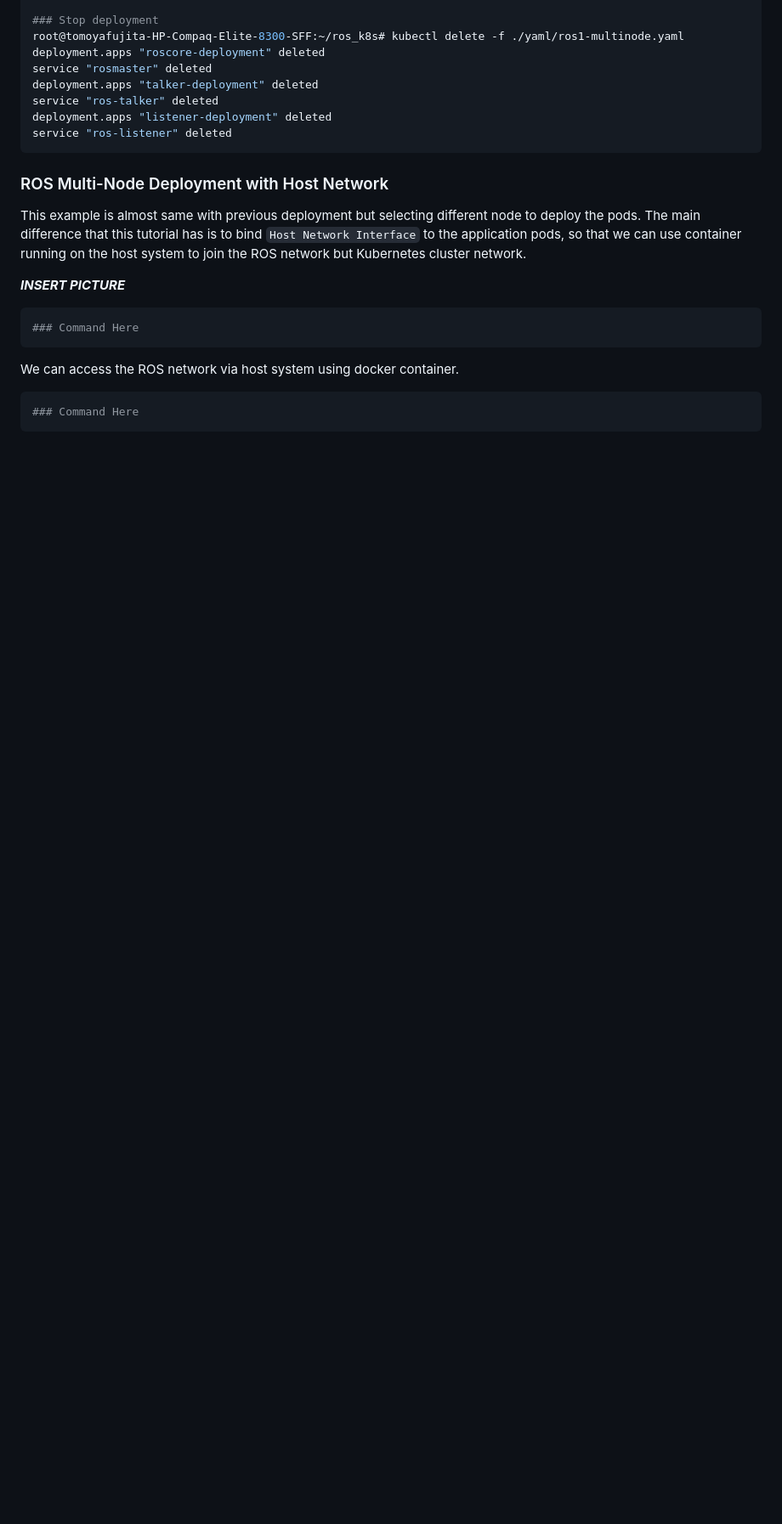
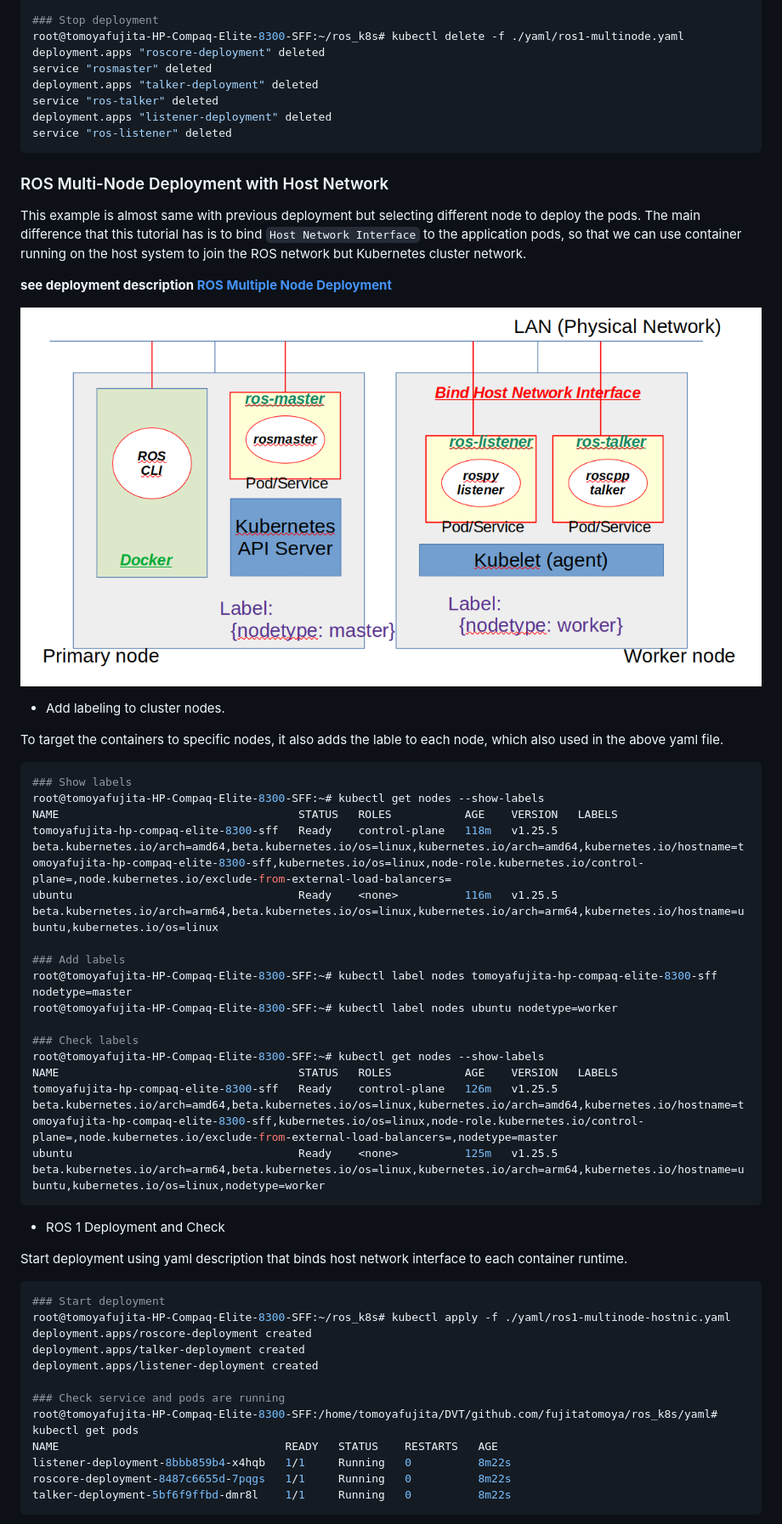
Before and after one commit to fujitatomoya/ros_k8s, a Markdown page: docs/ROS_Deployment_Demonstration.md, the part around one of its changes. Shown at 85% size. Drawn GitHub-style; pictures changed too: images/ros1_multiple_node_hostnic.png (added); blank space fills up the shorter version.

Commit message:
ROS 1 multiple node deployment with Host Network Inferface.
Signed-off-by: Tomoya.Fujita <Tomoya.Fujita@sony.com>

````diff
--- a/docs/ROS_Deployment_Demonstration.md
+++ b/docs/ROS_Deployment_Demonstration.md
@@ -163,14 +163,47 @@ service "ros-listener" deleted
 This example is almost same with previous deployment but selecting different node to deploy the pods.
 The main difference that this tutorial has is to bind `Host Network Interface` to the application pods, so that we can use container running on the host system to join the ROS network but Kubernetes cluster network.
 
-***INSERT PICTURE***
+**see deployment description [ROS Multiple Node Deployment](./../yaml/ros1-multinode-hostnic.yaml)**
+
+![ROS noetic Multiple Node Deployment](./../images/ros1_multiple_node_hostnic.png)
+
+- Add labeling to cluster nodes.
+
+To target the containers to specific nodes, it also adds the lable to each node, which also used in the above yaml file.
 
 ```bash
-### Command Here
+### Show labels
+root@tomoyafujita-HP-Compaq-Elite-8300-SFF:~# kubectl get nodes --show-labels
+NAME                                    STATUS   ROLES           AGE    VERSION   LABELS
+tomoyafujita-hp-compaq-elite-8300-sff   Ready    control-plane   118m   v1.25.5   beta.kubernetes.io/arch=amd64,beta.kubernetes.io/os=linux,kubernetes.io/arch=amd64,kubernetes.io/hostname=tomoyafujita-hp-compaq-elite-8300-sff,kubernetes.io/os=linux,node-role.kubernetes.io/control-plane=,node.kubernetes.io/exclude-from-external-load-balancers=
+ubuntu                                  Ready    <none>          116m   v1.25.5   beta.kubernetes.io/arch=arm64,beta.kubernetes.io/os=linux,kubernetes.io/arch=arm64,kubernetes.io/hostname=ubuntu,kubernetes.io/os=linux
+
+### Add labels
+root@tomoyafujita-HP-Compaq-Elite-8300-SFF:~# kubectl label nodes tomoyafujita-hp-compaq-elite-8300-sff nodetype=master
+root@tomoyafujita-HP-Compaq-Elite-8300-SFF:~# kubectl label nodes ubuntu nodetype=worker
+
+### Check labels
+root@tomoyafujita-HP-Compaq-Elite-8300-SFF:~# kubectl get nodes --show-labels
+NAME                                    STATUS   ROLES           AGE    VERSION   LABELS
+tomoyafujita-hp-compaq-elite-8300-sff   Ready    control-plane   126m   v1.25.5   beta.kubernetes.io/arch=amd64,beta.kubernetes.io/os=linux,kubernetes.io/arch=amd64,kubernetes.io/hostname=tomoyafujita-hp-compaq-elite-8300-sff,kubernetes.io/os=linux,node-role.kubernetes.io/control-plane=,node.kubernetes.io/exclude-from-external-load-balancers=,nodetype=master
+ubuntu                                  Ready    <none>          125m   v1.25.5   beta.kubernetes.io/arch=arm64,beta.kubernetes.io/os=linux,kubernetes.io/arch=arm64,kubernetes.io/hostname=ubuntu,kubernetes.io/os=linux,nodetype=worker
 ```
 
-We can access the ROS network via host system using docker container.
+- ROS 1 Deployment and Check
+
+Start deployment using yaml description that binds host network interface to each container runtime.
 
 ```bash
-### Command Here
+### Start deployment
+root@tomoyafujita-HP-Compaq-Elite-8300-SFF:~/ros_k8s# kubectl apply -f ./yaml/ros1-multinode-hostnic.yaml
+deployment.apps/roscore-deployment created
+deployment.apps/talker-deployment created
+deployment.apps/listener-deployment created
+
+### Check service and pods are running
+root@tomoyafujita-HP-Compaq-Elite-8300-SFF:/home/tomoyafujita/DVT/github.com/fujitatomoya/ros_k8s/yaml# kubectl get pods
+NAME                                  READY   STATUS    RESTARTS   AGE
+listener-deployment-8bbb859b4-x4hqb   1/1     Running   0          8m22s
+roscore-deployment-8487c6655d-7pqgs   1/1     Running   0          8m22s
+talker-deployment-5bf6f9ffbd-dmr8l    1/1     Running   0          8m22s
 ```
````
Also changed, not shown: other parts of docs/ROS_Deployment_Demonstration.md (+29 -0 lines), README.md (+2 -1 lines), 3 other files.
